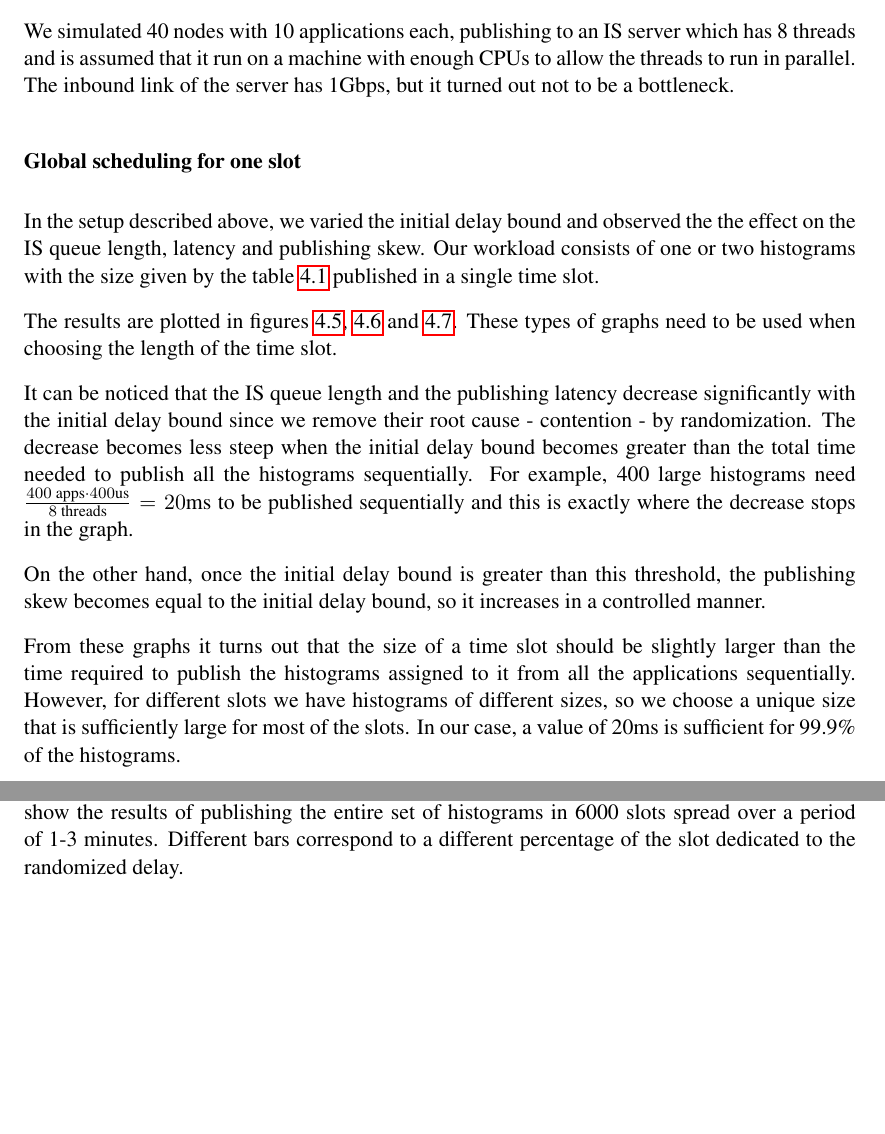
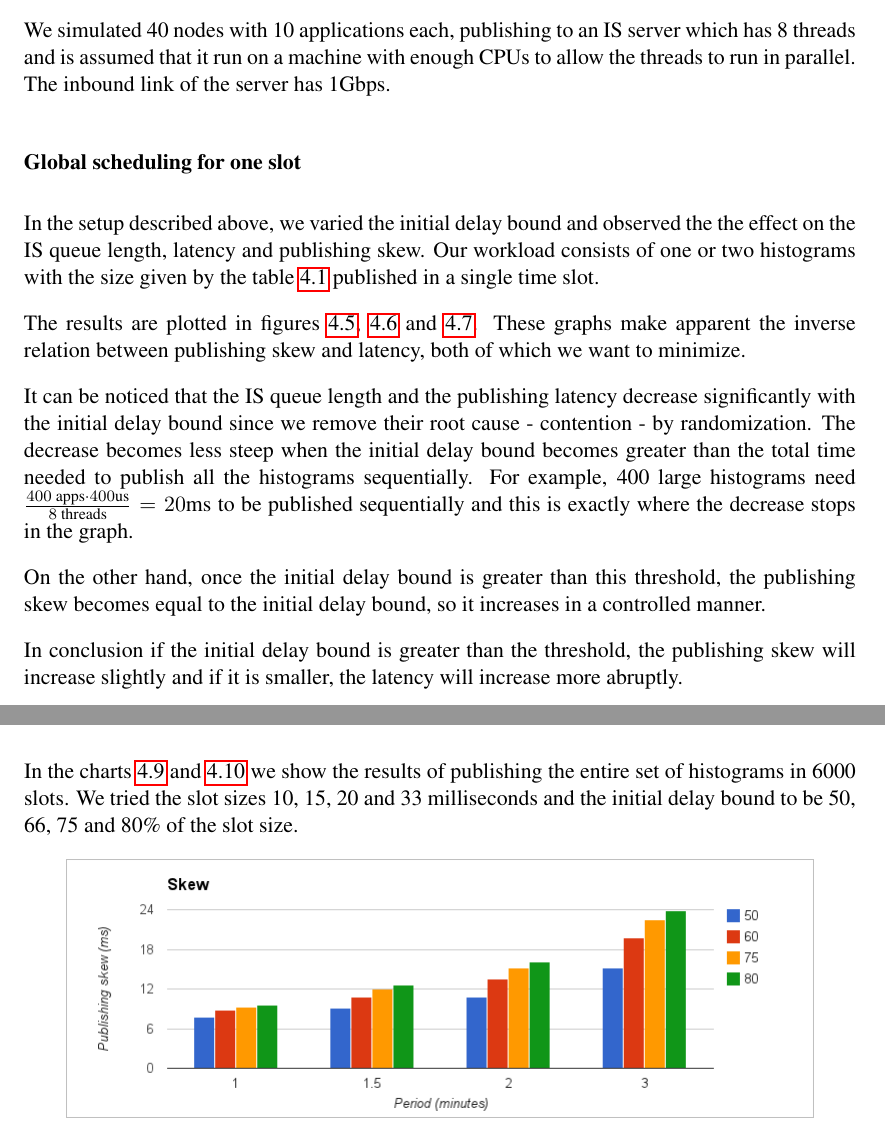
Before and after one commit to ctalau/monsvctex, a LaTeX thesis (licenta.tex, which reads Chapters/Scheduling.tex): two parts of pages 29 and 31 of 44 before the commit and two parts of pages 29 and 33 of 44 after it, joined at a grey line, cut so that both start at the same text, the shorter picture padded with empty space. Compiled offline with pdfLaTeX.

Commit message:
Made changes in the simulation section. More to come.

```diff
--- a/Chapters/Scheduling.tex
+++ b/Chapters/Scheduling.tex
@@ -405,7 +405,7 @@ Takes 0.1 - 0.2 ms and depends slightly on the compressed size of the histograms
 
 The latencies were chosen to be consistent with experimental latencies measured using {\tt strace} and measuring the interval between system calls corresponding to messages sent over the network. This approach was chosen because the server was treated as a black-box as it was developed by another working group.
 
-We simulated 40 nodes with 10 applications each, publishing to an IS server which has 8 threads and is assumed that it run on a machine with enough CPUs to allow the threads to run in parallel. The inbound link of the server has 1Gbps, but it turned out not to be a bottleneck.
+We simulated 40 nodes with 10 applications each, publishing to an IS server which has 8 threads and is assumed that it run on a machine with enough CPUs to allow the threads to run in parallel. The inbound link of the server has 1Gbps.
 
 \subsubsection*{Global scheduling for one slot}
 
@@ -449,13 +449,13 @@ In the setup described above, we varied the initial delay bound and observed the
 \label{fig:one_slot_sim_skew}
 \end{figure}
 
-The results are plotted in figures \ref{fig:one_slot_sim_qlen}, \ref{fig:one_slot_sim_latency} and \ref{fig:one_slot_sim_skew}. These types of graphs need to be used when choosing the length of the time slot.
+The results are plotted in figures \ref{fig:one_slot_sim_qlen}, \ref{fig:one_slot_sim_latency} and \ref{fig:one_slot_sim_skew}. These graphs make apparent the inverse relation between publishing skew and latency, both of which we want to minimize.
 
 It can be noticed that the IS queue length and the publishing latency decrease significantly with the initial delay bound since we remove their root cause - contention - by randomization. The decrease becomes less steep when the initial delay bound becomes greater than the total time needed to publish all the histograms sequentially. For example, 400 large histograms need $\frac {400 \text{ apps}\cdot 400 \text{us}} {8 \text{ threads}} = 20\text{ms}$ to be published sequentially and this is exactly where the decrease stops in the graph.
 
 On the other hand, once the initial delay bound is greater than this threshold, the publishing skew becomes equal to the initial delay bound, so it increases in a controlled manner.
 
-From these graphs it turns out that the size of a time slot should be slightly larger than the time required to publish the histograms assigned to it from all the applications sequentially. However, for different slots we have histograms of different sizes, so we choose a unique size that is sufficiently large for most of the slots. In our case, a value of 20ms is sufficient for 99.9\% of the histograms.
+In conclusion if the initial delay bound is greater than the threshold, the publishing skew will increase slightly and if it is smaller, the latency will increase more abruptly.
 
 \subsubsection*{Global scheduling for multiple slots}
 
@@ -492,7 +492,3 @@ We can observe an increase both in average and standard deviation when we have m
 It is correlated with the queue length and the increase for the hash-based assignment is 25\%.
 \end{description}
 
-
-\subsubsection*{Throughput}
-
-We also evaluated the throughput that can be achieved by the hash-based technique without impacting the other indicators like: publishing skew and latency. In the charts \ref{fig:skew_sim} and \ref{fig:latency_sim} we show the results of publishing the entire set of histograms in 6000 slots spread over a period of 1-3 minutes. Different bars correspond to a different percentage of the slot dedicated to the randomized delay.
@@ -530,3 +511,14 @@ In our experiment most of the periods have only 2, 3 and 5 as prime factors (cal
 \end{figure}
 
 We can notice that for the expected case with 5-10 nice periods we need only 2.5 more slots than the optimum which represent 5\% for 50 slots per second. Even in the extreme case of 10-20 nice periods and 5-10 non-nice we need only 20\% more slots than the lower bound.
+
+\subsubsection*{Throughput}
+
+In this section we evaluated the throughput that can be achieved when using the proposed scheduling strategy: subperiod algorithm for local scheduling and randomization based global scheduling. We tried to vary the slot size and the initial delay bound in order to achieve good throughput and small publishing skew and latency.
+
+In the charts \ref{fig:skew_sim} and \ref{fig:latency_sim} we show the results of publishing the entire set of histograms in 6000 slots. We tried the slot sizes 10, 15, 20 and 33 milliseconds and the initial delay bound to be 50, 66, 75 and 80\% of the slot size.
+
+\begin{figure}[ht]
+\centering
+\includegraphics[scale=0.5]{Images/skew_sim.png}
+\caption{Skew vs. interval length and random delay fraction.}
```
Also changed, not shown: Chapters/Scheduling.tex (36 more changed lines).
